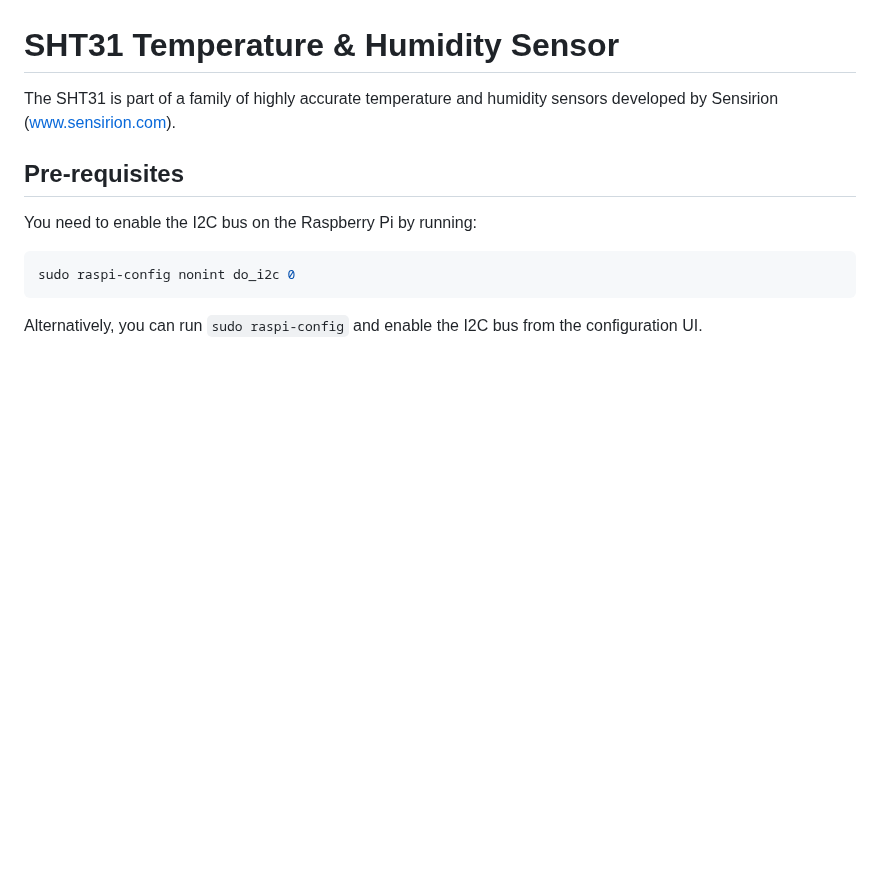
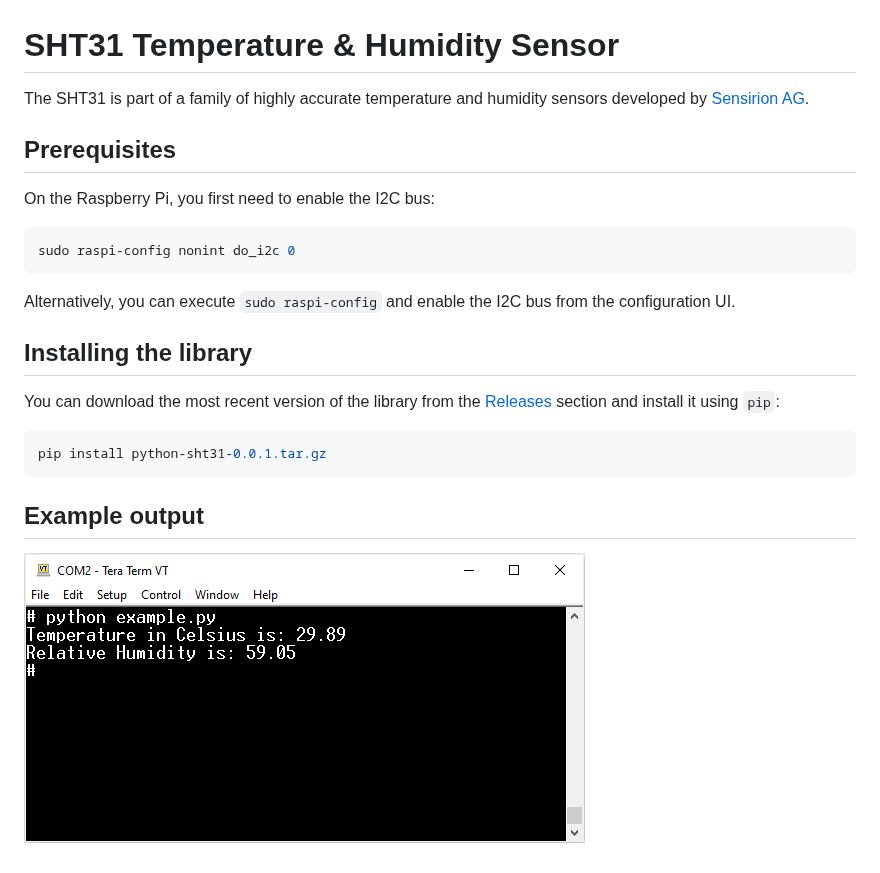
Before and after one commit to prdktntwcklr/python-sht31, a Markdown page: README.md, the part around the change. GitHub-like rendering; pictures changed too: docs/images/terminal_output.png (added); blank space fills up the shorter version.

Commit message:
docs: add output from example to readme

````diff
--- a/README.md
+++ b/README.md
@@ -1,15 +1,29 @@
 # SHT31 Temperature & Humidity Sensor
 
 The SHT31 is part of a family of highly accurate temperature and humidity
-sensors developed by Sensirion ([www.sensirion.com](https://www.sensirion.com/)).
+sensors developed by [Sensirion AG](https://www.sensirion.com/).
 
-## Pre-requisites
+## Prerequisites
 
-You need to enable the I2C bus on the Raspberry Pi by running:
+On the Raspberry Pi, you first need to enable the I2C bus:
 
 ```bash
 sudo raspi-config nonint do_i2c 0
 ```
 
-Alternatively, you can run `sudo raspi-config` and enable the I2C bus from the
-configuration UI.
+Alternatively, you can execute `sudo raspi-config` and enable the I2C bus from
+the configuration UI.
+
+## Installing the library
+
+You can download the most recent version of the library from the
+[Releases](https://github.com/prdktntwcklr/python-sht31/releases) section and
+install it using `pip`:
+
+```bash
+pip install python-sht31-0.0.1.tar.gz
+```
+
+## Example output
+
+![terminal_output](docs/images/terminal_output.png)
````
